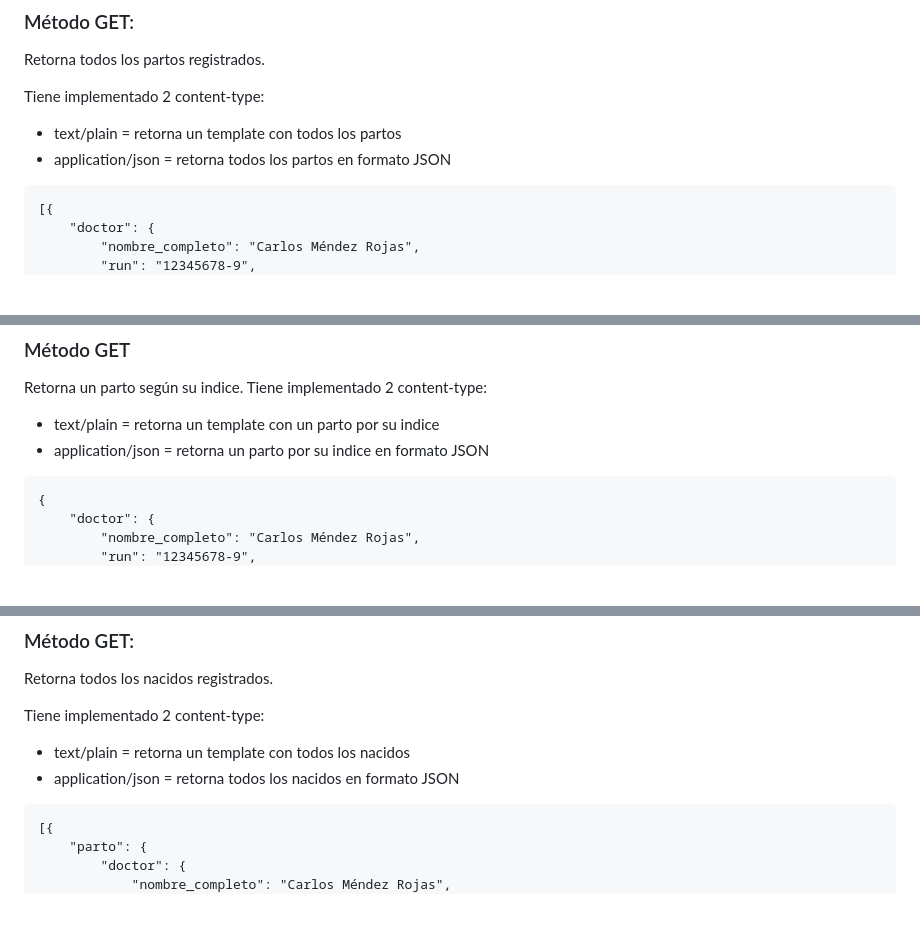
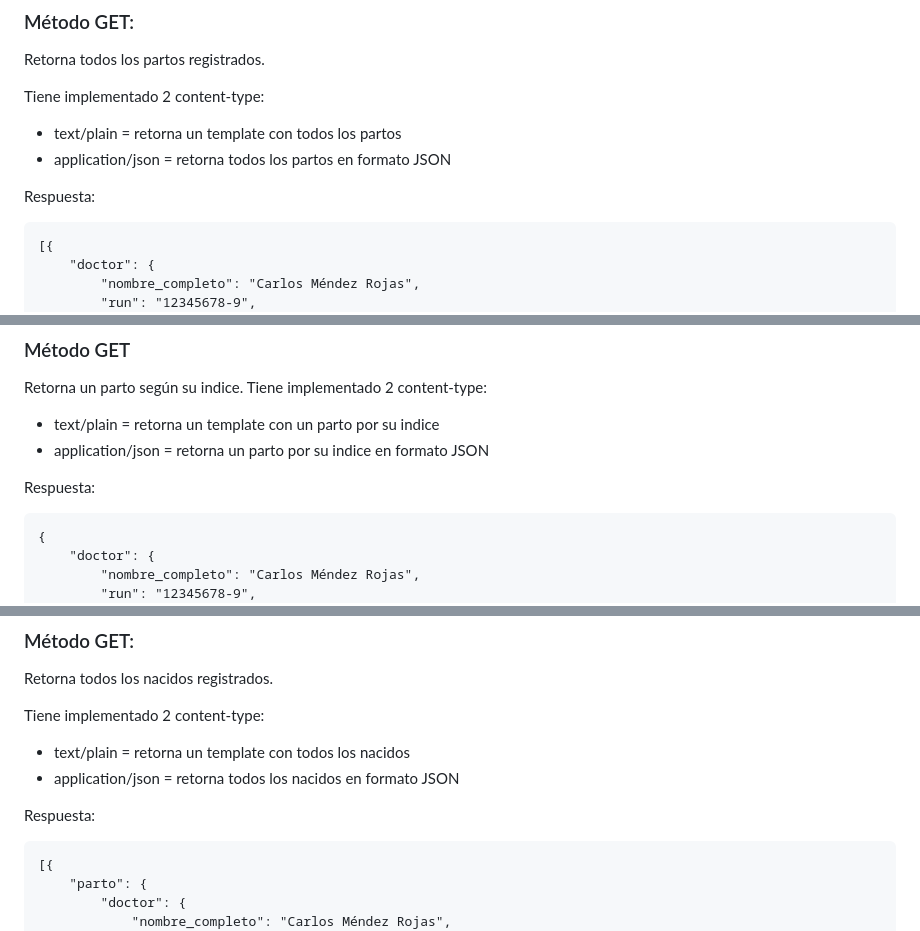
Before and after one commit to MoonGlitters/API-REST-Hospital, a Markdown page: README.MD, 3 parts joined by grey strips. GitHub-like rendering; blank space fills up the shorter version.

````diff
--- a/README.MD
+++ b/README.MD
@@ -307,6 +310,7 @@ Tiene implementado 2 content-type:
 - text/plain = retorna un template con todos los partos
 - application/json = retorna todos los partos en formato JSON
 
+Respuesta:
 ```
 [{
     "doctor": {
@@ -392,6 +396,7 @@ Tiene implementado 2 content-type:
 - text/plain = retorna un template con un parto por su indice
 - application/json = retorna un parto por su indice en formato JSON
 
+Respuesta:
 ```
 {
     "doctor": {
@@ -505,6 +510,7 @@ Tiene implementado 2 content-type:
 - text/plain = retorna un template con todos los nacidos
 - application/json = retorna todos los nacidos en formato JSON
 
+Respuesta:
 ```
 [{
     "parto": {
````
Also changed, not shown: other parts of README.MD (+19 -8 lines).
